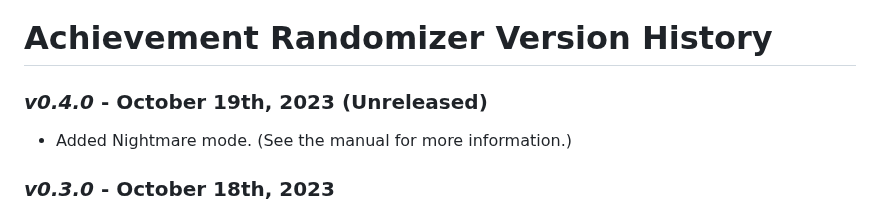
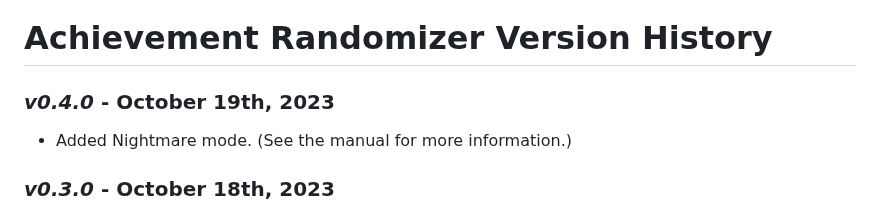
Before and after one commit to Zamiell/isaac-achievement-randomizer, a Markdown page: docs/history.md, the part around the change. Drawn GitHub-style.

Commit message:
chore: update history

```diff
--- a/docs/history.md
+++ b/docs/history.md
@@ -3,7 +3,7 @@
 <!-- cspell:ignore antizoubilamaka,Erbear,Neonomi,sanstheazmo,slvn -->
 <!-- markdownlint-disable MD001 -->
 
-### _v0.4.0_ - October 19th, 2023 (Unreleased)
+### _v0.4.0_ - October 19th, 2023
 
 - Added Nightmare mode. (See the manual for more information.)
 
```
